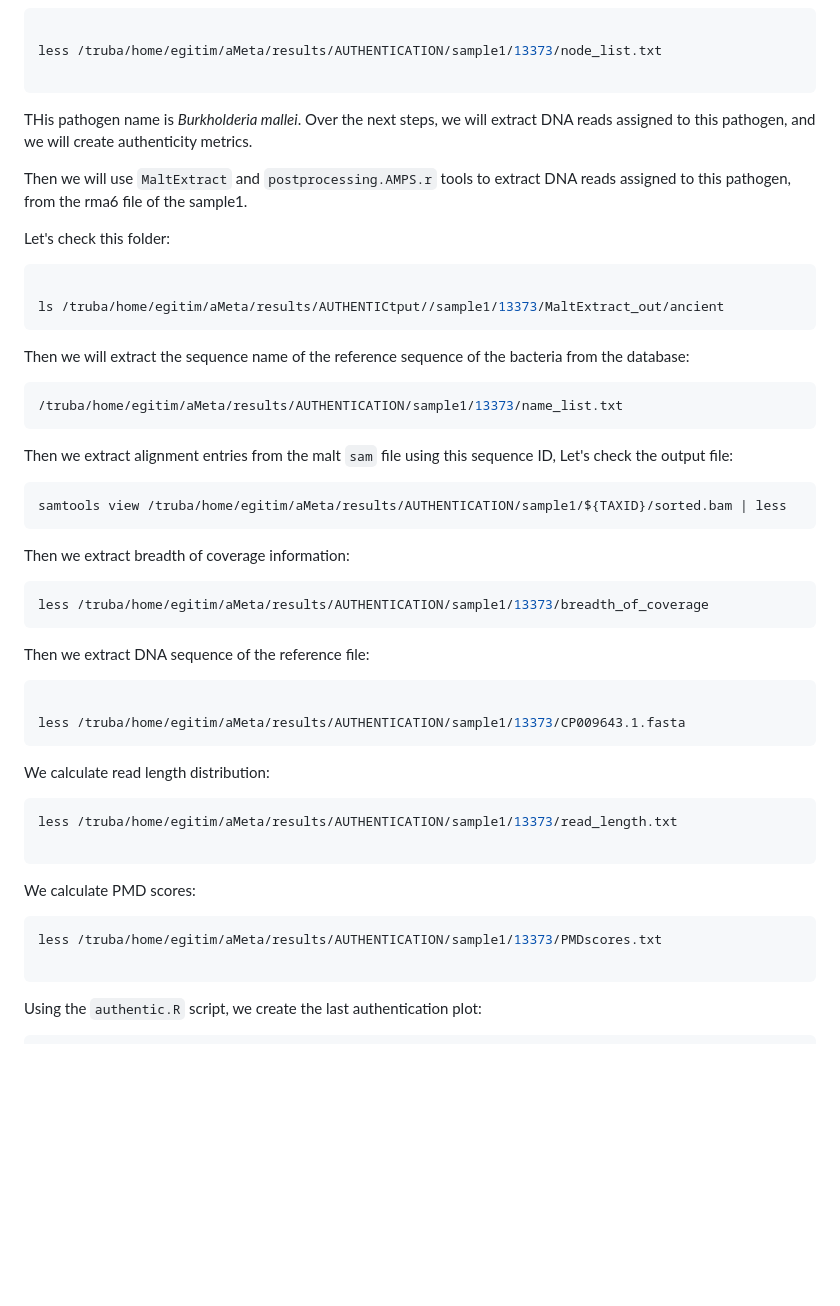
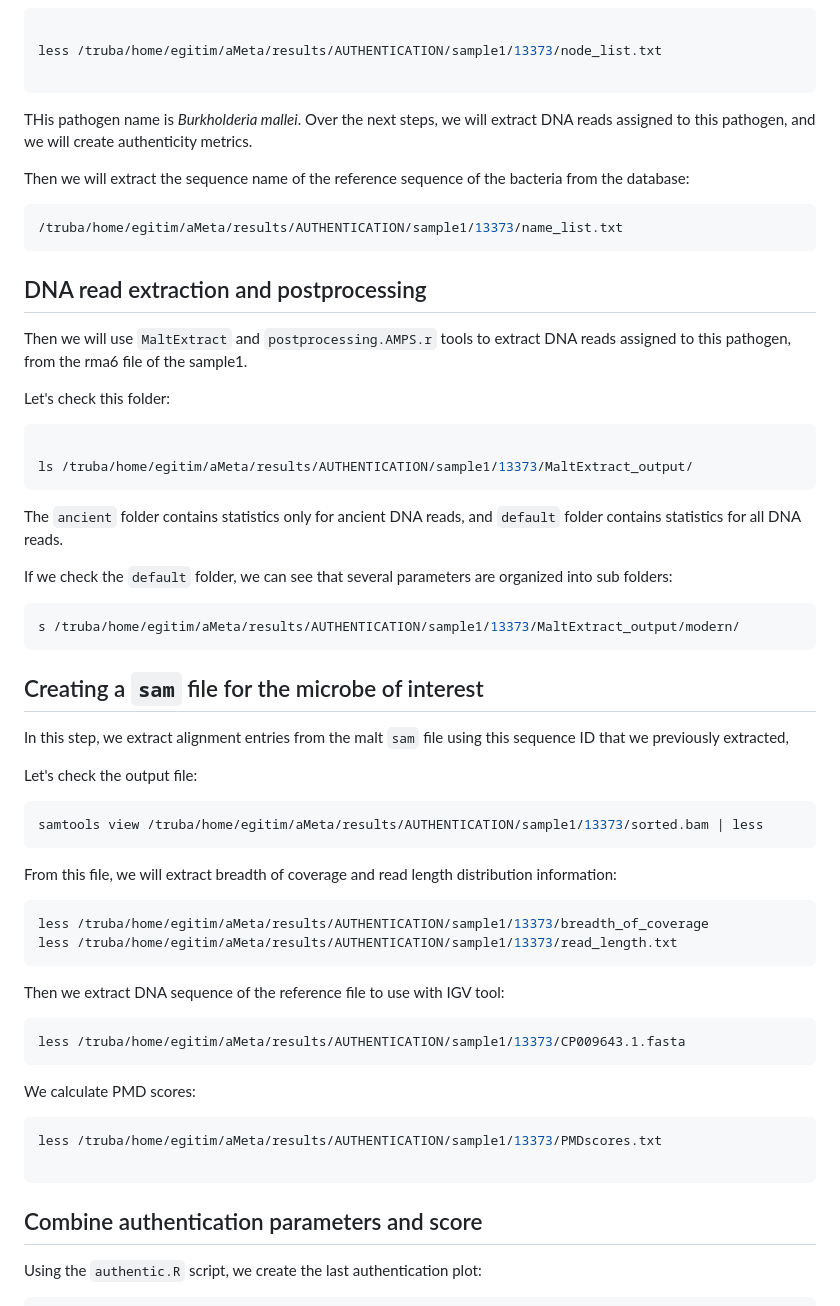
Before and after one commit to kirdoklab/aMeta-workshop, a Markdown page: authentic.md, the part around one of its changes. GitHub-like rendering; blank space fills up the shorter version.

Commit message:
information added

````diff
--- a/authentic.md
+++ b/authentic.md
@@ -41,45 +53,52 @@ less /truba/home/egitim/aMeta/results/AUTHENTICATION/sample1/13373/node_list.txt
 
 THis pathogen name is *Burkholderia mallei*. Over the next steps, we will extract DNA reads assigned to this pathogen, and we will create authenticity metrics.
 
+Then we will extract the sequence name of the reference sequence of the bacteria from the database:
+
+```bash
+/truba/home/egitim/aMeta/results/AUTHENTICATION/sample1/13373/name_list.txt
+```
+
+## DNA read extraction and postprocessing
+
 Then we will use `MaltExtract` and `postprocessing.AMPS.r` tools to extract DNA reads assigned to this pathogen, from the rma6 file of the sample1.
 
 Let's check this folder:
 
 ```bash
 
-ls /truba/home/egitim/aMeta/results/AUTHENTICtput//sample1/13373/MaltExtract_out/ancient
+ls /truba/home/egitim/aMeta/results/AUTHENTICATION/sample1/13373/MaltExtract_output/
 ```
 
-Then we will extract the sequence name of the reference sequence of the bacteria from the database:
+The `ancient` folder contains statistics only for ancient DNA reads, and `default` folder contains statistics for all DNA reads.
+
+If we check the `default` folder, we can see that several parameters are organized into sub folders:
 
 ```bash
-/truba/home/egitim/aMeta/results/AUTHENTICATION/sample1/13373/name_list.txt
+s /truba/home/egitim/aMeta/results/AUTHENTICATION/sample1/13373/MaltExtract_output/modern/
 ```
 
-Then we extract alignment entries from the malt `sam` file using this sequence ID, Let's check the output file:
+## Creating a `sam` file for the microbe of interest
+
+In this step, we extract alignment entries from the malt `sam` file using this sequence ID that we previously extracted,
+
+Let's check the output file:
 
 ```bash
-samtools view /truba/home/egitim/aMeta/results/AUTHENTICATION/sample1/${TAXID}/sorted.bam | less
+samtools view /truba/home/egitim/aMeta/results/AUTHENTICATION/sample1/13373/sorted.bam | less
 ```
 
-Then we extract breadth of coverage information:
+From this file, we will extract breadth of coverage and read length distribution information:
 
 ```bash
 less /truba/home/egitim/aMeta/results/AUTHENTICATION/sample1/13373/breadth_of_coverage
+less /truba/home/egitim/aMeta/results/AUTHENTICATION/sample1/13373/read_length.txt
 ```
 
-Then we extract DNA sequence of the reference file:
+Then we extract DNA sequence of the reference file to use with IGV tool:
 
 ```bash
-
 less /truba/home/egitim/aMeta/results/AUTHENTICATION/sample1/13373/CP009643.1.fasta
-```
-
-We calculate read length distribution:
-
-```bash
-less /truba/home/egitim/aMeta/results/AUTHENTICATION/sample1/13373/read_length.txt
-
 ```
 
 We calculate PMD scores:
@@ -88,6 +107,8 @@ We calculate PMD scores:
 less /truba/home/egitim/aMeta/results/AUTHENTICATION/sample1/13373/PMDscores.txt
 
 ```
+
+## Combine authentication parameters and score
 
 Using the `authentic.R` script, we create the last authentication plot:
 
````
Also changed, not shown: other parts of authentic.md (+16 -4 lines).
